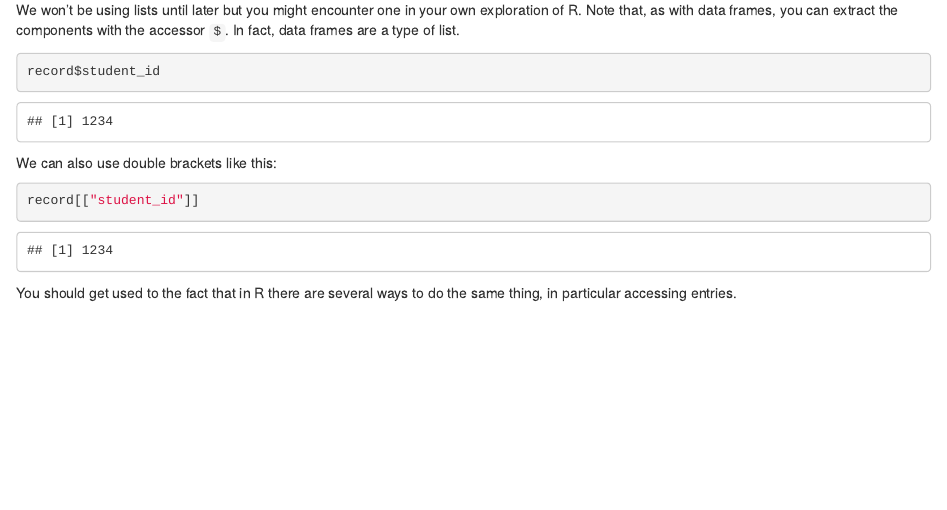
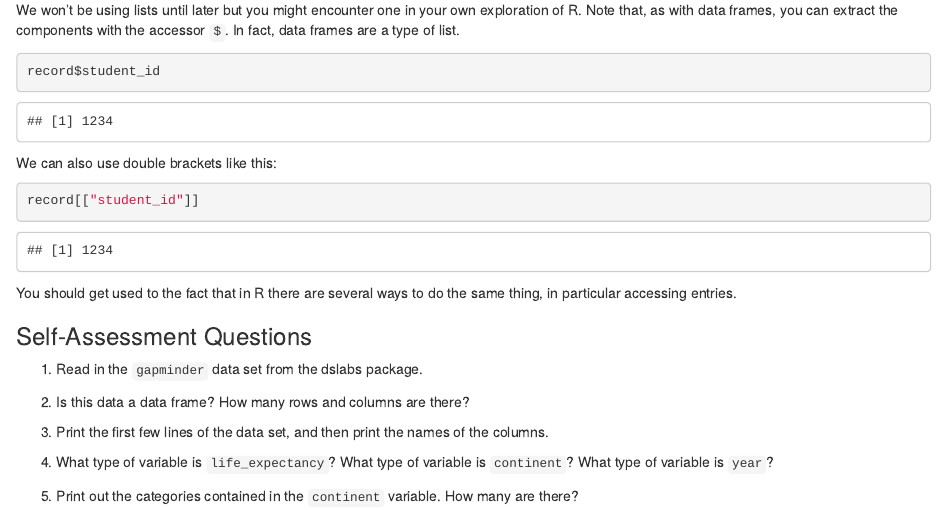
Before and after one commit to coredatascience/BST219_2024, an R Markdown document (01_R-basics/02-data-types.Rmd): the page in a window 1100 px wide, from 3730 px down. The pictures show the output file 01_R-basics/02-data-types.html that the author committed with the source, opened offline.

Commit message:
Add self-assessment questions.

````diff
--- a/01_R-basics/02-data-types.Rmd
+++ b/01_R-basics/02-data-types.Rmd
@@ -153,3 +153,36 @@
 ```
 
 You should get used to the fact that in R there are several ways to do the same thing, in particular accessing entries.
+
+### Self-Assessment Questions
+
+1. Read in the `gapminder` data set from the dslabs package.
+
+```{r}
+
+```
+
+2. Is this data a data frame? How many rows and columns are there?
+
+```{r}
+
+```
+
+
+3. Print the first few lines of the data set, and then print the names of the columns.
+
+```{r}
+
+```
+
+4. What type of variable is `life_expectancy`? What type of variable is `continent`? What type of variable is `year`?
+
+```{r}
+
+```
+
+5. Print out the categories contained in the `continent` variable. How many are there?
+
+```{r}
+
+```
````
Also changed, not shown: 01_R-basics/02-data-types.html.
